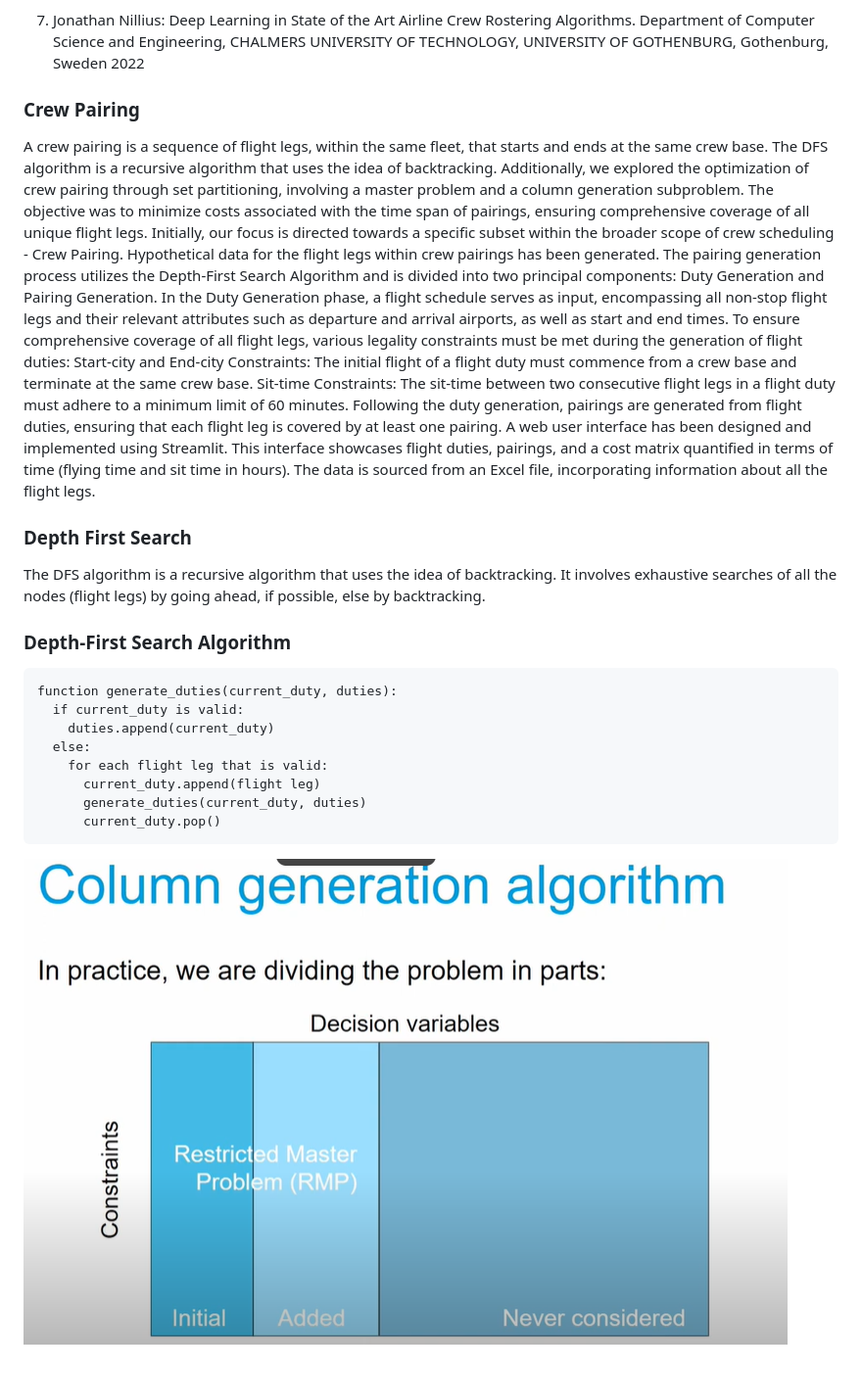
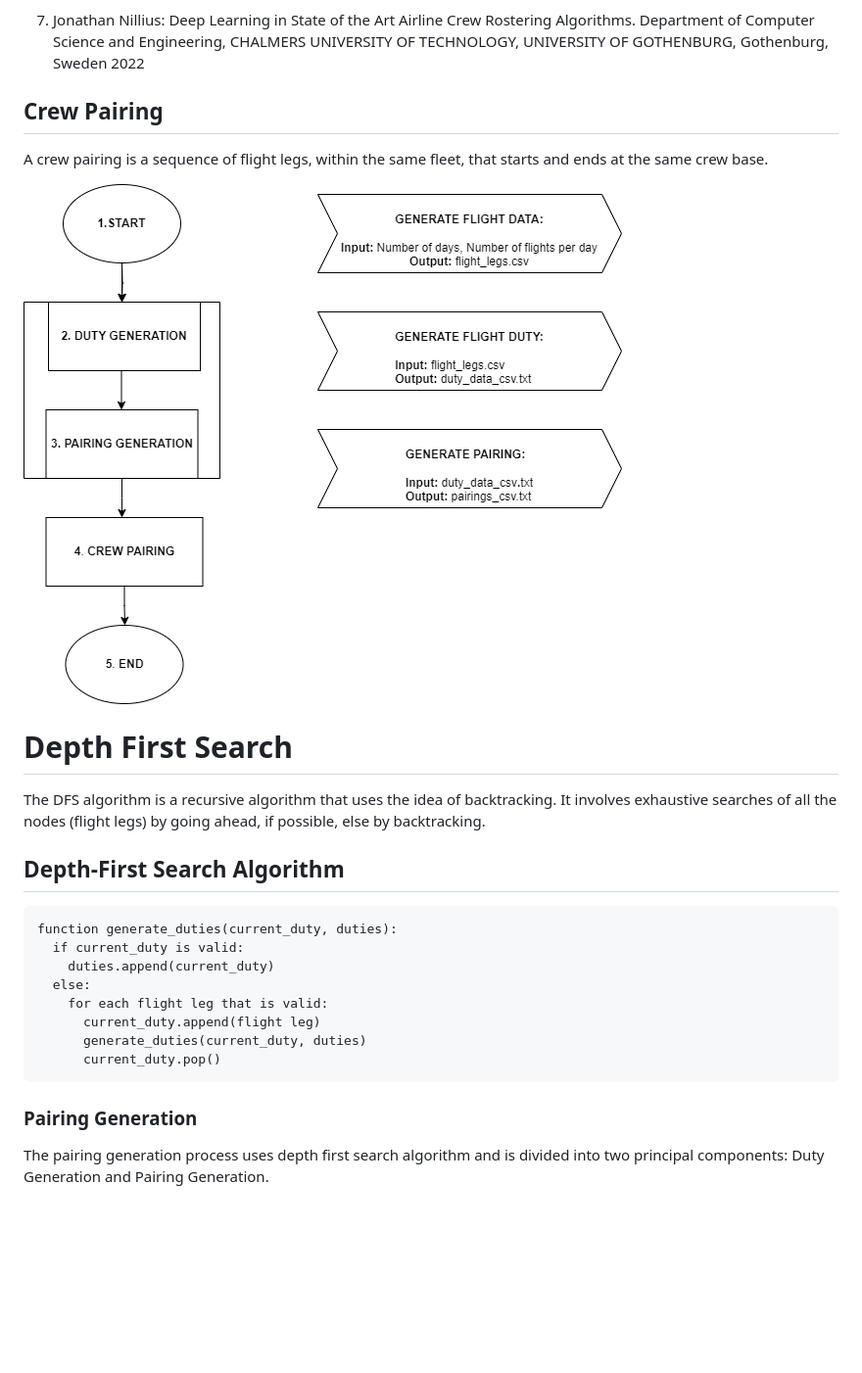
Before and after one commit to AbisheakJacob/Crew_Scheduling, a Markdown page: README.md, the part around one of its changes. Shown at 98% size. Rendered like a GitHub page; blank space fills up the shorter version.

````diff
--- a/README.md
+++ b/README.md
@@ -61,24 +61,15 @@ The team will obtain clarity on the various factors involved by conducting theor
 
 7. Jonathan Nillius: Deep Learning in State of the Art Airline Crew Rostering Algorithms. Department of Computer Science and Engineering, CHALMERS UNIVERSITY OF TECHNOLOGY, UNIVERSITY OF GOTHENBURG, Gothenburg, Sweden 2022
 
+## Crew Pairing
+A crew pairing is a sequence of flight legs, within the same fleet, that starts and ends at the same crew base.
 
-### Crew Pairing
-A crew pairing is a sequence of flight legs, within the same fleet, that starts and ends at the same crew base. The DFS algorithm is a recursive algorithm that uses the idea of backtracking.
-Additionally, we explored the optimization of crew pairing through set partitioning, involving a master problem and a column generation subproblem. The objective was to minimize costs associated with the time span of pairings, ensuring comprehensive coverage of all unique flight legs.
-Initially, our focus is directed towards a specific subset within the broader scope of crew scheduling - Crew Pairing.
-Hypothetical data for the flight legs within crew pairings has been generated.
-The pairing generation process utilizes the Depth-First Search Algorithm and is divided into two principal components: Duty Generation and Pairing Generation.
-In the Duty Generation phase, a flight schedule serves as input, encompassing all non-stop flight legs and their relevant attributes such as departure and arrival airports, as well as start and end times.
-To ensure comprehensive coverage of all flight legs, various legality constraints must be met during the generation of flight duties:
-Start-city and End-city Constraints: The initial flight of a flight duty must commence from a crew base and terminate at the same crew base.
-Sit-time Constraints: The sit-time between two consecutive flight legs in a flight duty must adhere to a minimum limit of 60 minutes.
-Following the duty generation, pairings are generated from flight duties, ensuring that each flight leg is covered by at least one pairing.
-A web user interface has been designed and implemented using Streamlit. This interface showcases flight duties, pairings, and a cost matrix quantified in terms of time (flying time and sit time in hours). The data is sourced from an Excel file, incorporating information about all the flight legs.
+![Crew Pairing flowchart](/00_resources/images/Crew_Pairing.png)
 
-### Depth First Search
+# Depth First Search
 The DFS algorithm is a recursive algorithm that uses the idea of backtracking. It involves exhaustive searches of all the nodes (flight legs) by going ahead, if possible, else by backtracking.
 
-### Depth-First Search Algorithm
+## Depth-First Search Algorithm
 ```
 function generate_duties(current_duty, duties):
   if current_duty is valid:
@@ -90,6 +81,5 @@ function generate_duties(current_duty, duties):
       current_duty.pop()
 ```
 
-
-
-![image](/00_resources/images/col_gen_algo.png)
+### Pairing Generation
+The pairing generation process uses depth first search algorithm and is divided into two principal components: Duty Generation and Pairing Generation.
````
Also changed, not shown: other parts of README.md (+1 -1 lines).
